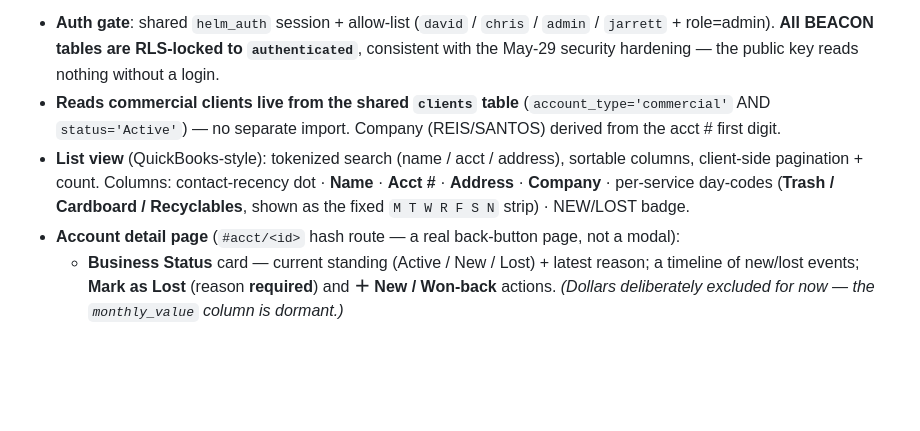
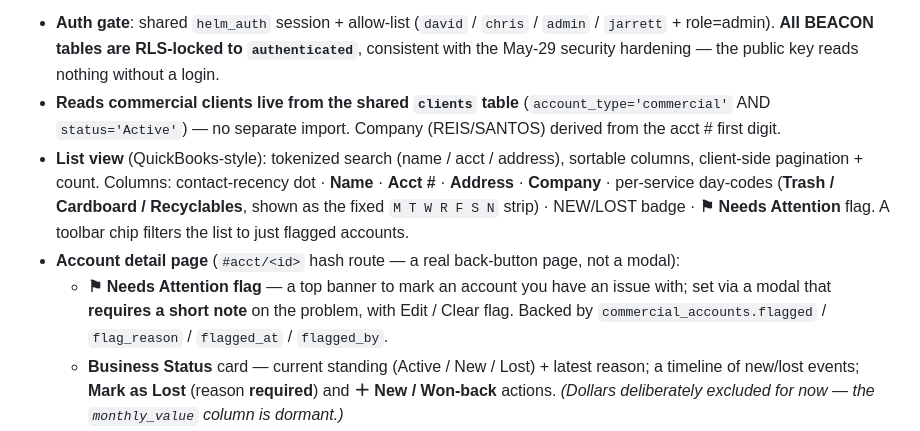
Before and after one commit to bonez4/helm-app, a Markdown page: README.md, the part around one of its changes. Drawn GitHub-style; blank space fills up the shorter version.

Commit message:
docs: document the BEACON "Needs Attention" flag
Add the flag to the BEACON feature section (detail banner, list badge,
toolbar filter) and a June 1 changelog bullet.

Co-Authored-By: Claude Opus 4.8 <noreply@anthropic.com>

```diff
--- a/README.md
+++ b/README.md
@@ -634,8 +634,9 @@ Top-level Analysis tab — stock-chart-style trend studio modeled on Schwab/Fide
 
 - **Auth gate**: shared `helm_auth` session + allow-list (`david` / `chris` / `admin` / `jarrett` + role=admin). **All BEACON tables are RLS-locked to `authenticated`**, consistent with the May-29 security hardening — the public key reads nothing without a login.
 - **Reads commercial clients live from the shared `clients` table** (`account_type='commercial'` AND `status='Active'`) — no separate import. Company (REIS/SANTOS) derived from the acct # first digit.
-- **List view** (QuickBooks-style): tokenized search (name / acct / address), sortable columns, client-side pagination + count. Columns: contact-recency dot · **Name** · **Acct #** · **Address** · **Company** · per-service day-codes (**Trash / Cardboard / Recyclables**, shown as the fixed `M T W R F S N` strip) · NEW/LOST badge.
+- **List view** (QuickBooks-style): tokenized search (name / acct / address), sortable columns, client-side pagination + count. Columns: contact-recency dot · **Name** · **Acct #** · **Address** · **Company** · per-service day-codes (**Trash / Cardboard / Recyclables**, shown as the fixed `M T W R F S N` strip) · NEW/LOST badge · **⚑ Needs Attention** flag. A toolbar chip filters the list to just flagged accounts.
 - **Account detail page** (`#acct/<id>` hash route — a real back-button page, not a modal):
+  - **⚑ Needs Attention flag** — a top banner to mark an account you have an issue with; set via a modal that **requires a short note** on the problem, with Edit / Clear flag. Backed by `commercial_accounts.flagged` / `flag_reason` / `flagged_at` / `flagged_by`.
   - **Business Status** card — current standing (Active / New / Lost) + latest reason; a timeline of new/lost events; **Mark as Lost** (reason **required**) and **＋ New / Won-back** actions. *(Dollars deliberately excluded for now — the `monthly_value` column is dormant.)*
   - **Contacts** card — multiple contact people (name / title / phone / email / primary), click-to-call + click-to-email, phone auto-normalized.
   - **Contact Log** card — outreach timeline + inline composer (date / method / notes; stamps who via the signed-in user).
```
Also changed, not shown: other parts of README.md (+1 -0 lines).
